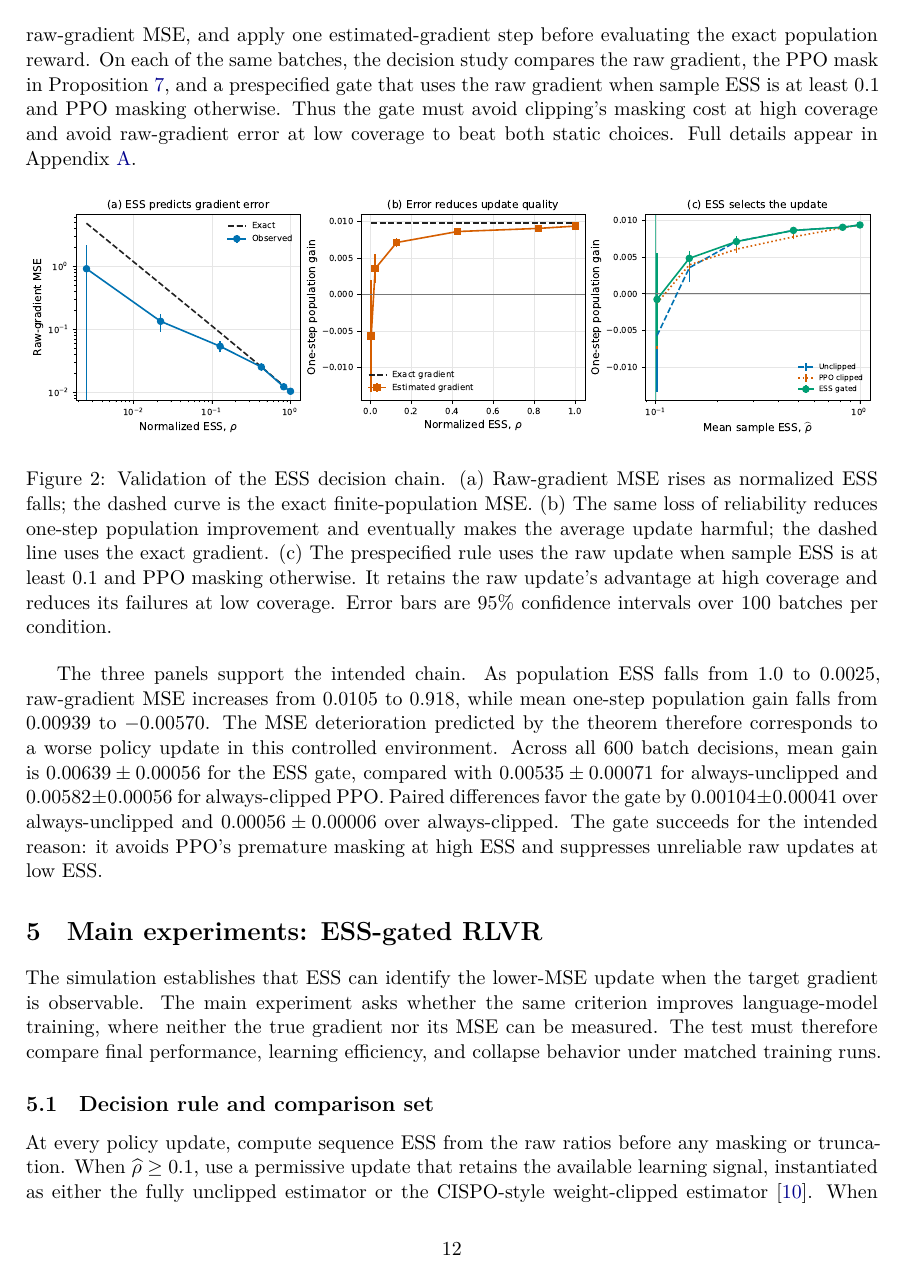
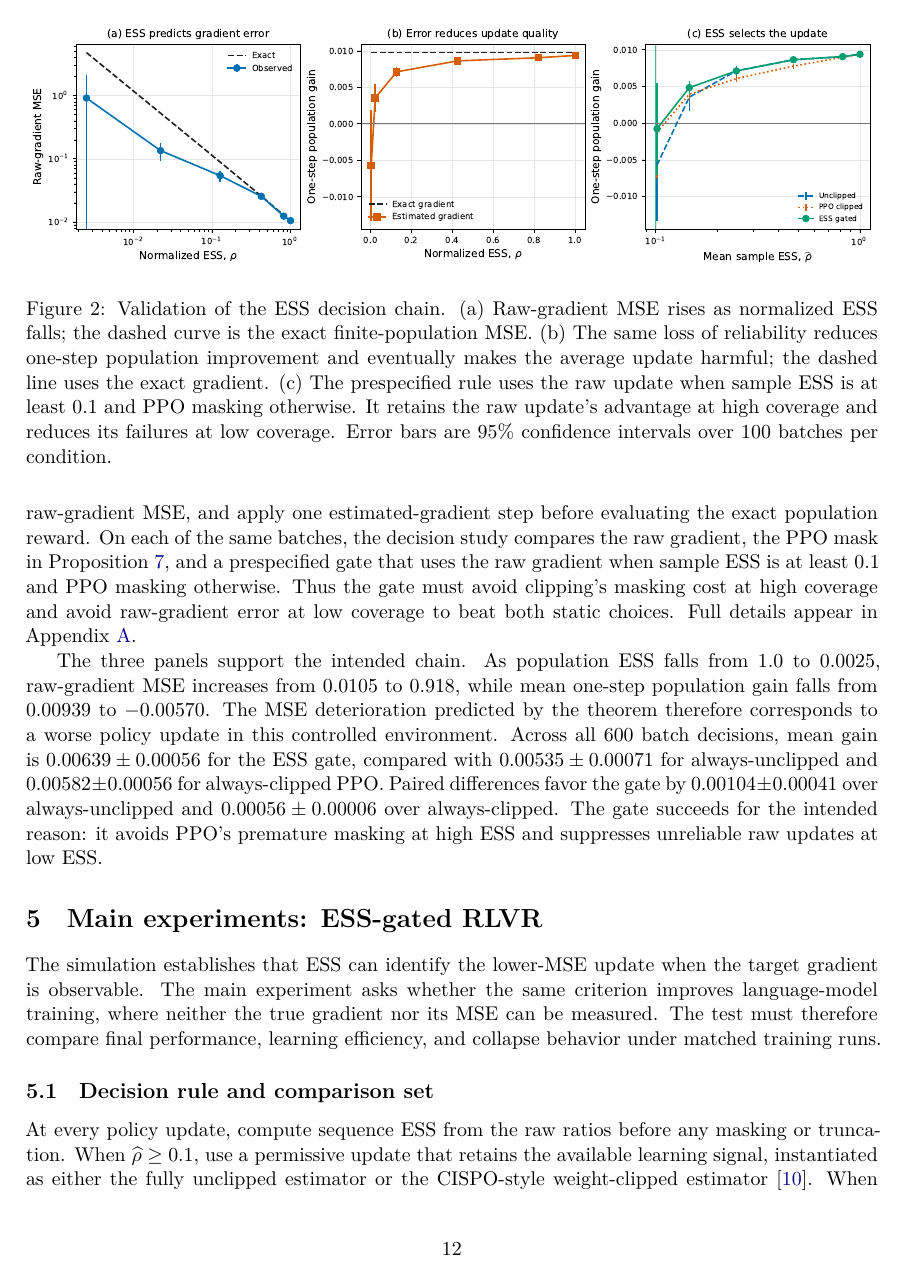
Before and after one commit to CrawlingKiming/Rethinking_Clips, a LaTeX paper (main.tex): page 12 of 17. Compiled offline with XeLaTeX.

Commit message:
Keep simulation figure placement flexible

```diff
--- a/main.tex
+++ b/main.tex
@@ -905,7 +905,7 @@ masking otherwise.  Thus the gate must avoid clipping's masking cost at high
 coverage and avoid raw-gradient error at low coverage to beat both static
 choices.  Full details appear in Appendix~\ref{app:bandit}.
 
-\begin{figure}[H]
+\begin{figure}[tbp]
   \centering
   \includegraphics[width=\linewidth]{figures/ess_policy_validation.pdf}
   \caption{Validation of the ESS decision chain.  (a) Raw-gradient MSE rises as
```
